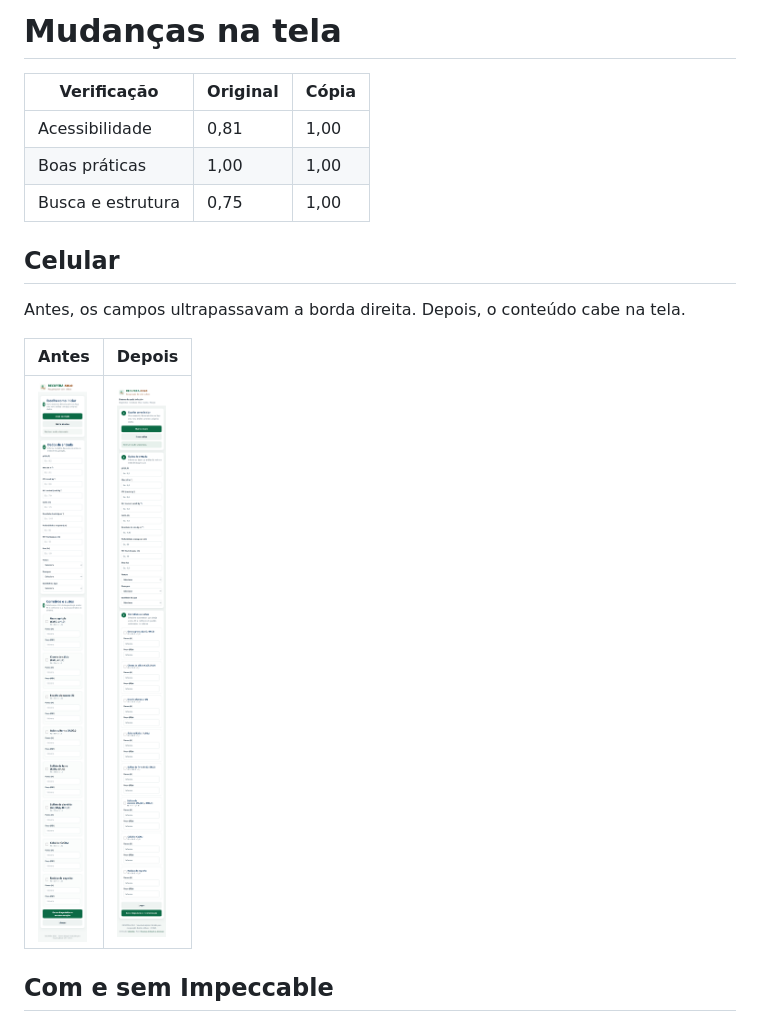
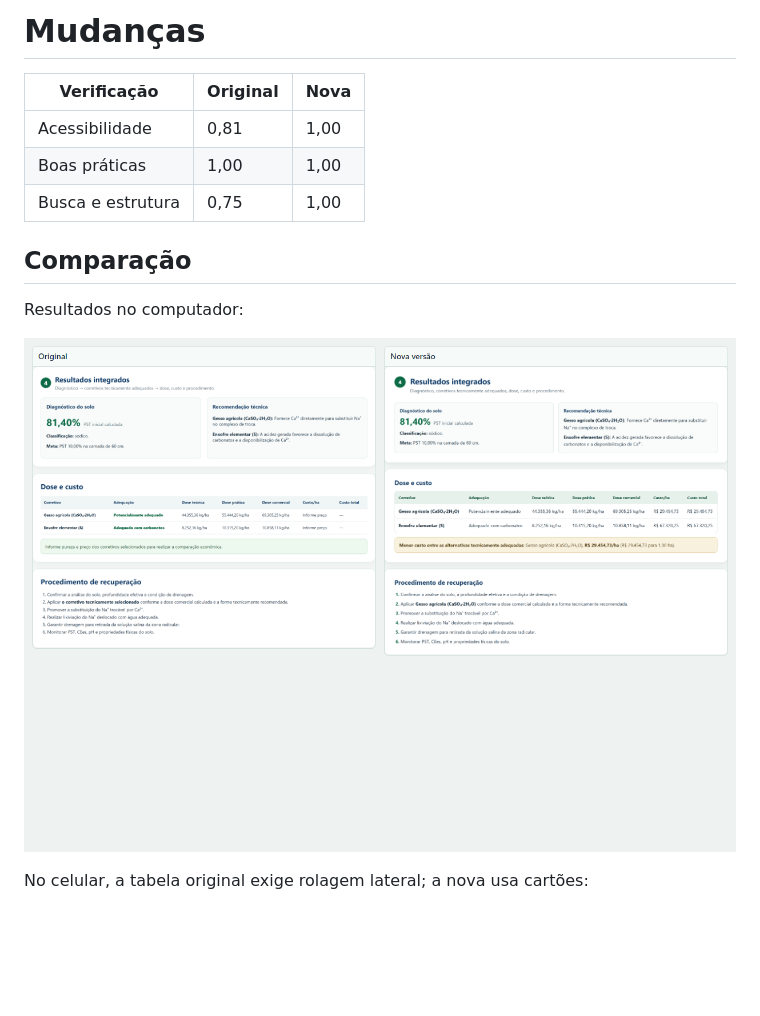
Before and after one commit to pwebufersa/recupera-solo, a Markdown page: MELHORIAS.md, the part around the change printed below. Rendered like a GitHub page; pictures changed too: prints/antes-celular.png (deleted), prints/comparacao-desktop.png, prints/depois-celular.png (deleted); blank space fills up the shorter version.

```diff
--- a/MELHORIAS.md
+++ b/MELHORIAS.md
@@ -1,18 +1,16 @@
-# Mudanças na tela
+# Mudanças
 
-| Verificação | Original | Cópia |
+| Verificação | Original | Nova |
 |---|---|---|
 | Acessibilidade | 0,81 | 1,00 |
 | Boas práticas | 1,00 | 1,00 |
 | Busca e estrutura | 0,75 | 1,00 |
 
-## Celular
+## Comparação
 
-Antes, os campos ultrapassavam a borda direita. Depois, o conteúdo cabe na tela.
+Resultados no computador:
 
-| Antes | Depois |
-|---|---|
-| ![Antes](prints/antes-celular.png) | ![Depois](prints/depois-celular.png) |
+![Comparação no computador](prints/comparacao-desktop.png)
 
-## Com e sem Impeccable
+No celular, a tabela original exige rolagem lateral; a nova usa cartões:
 
```
Also changed, not shown: other parts of MELHORIAS.md (+6 -15 lines), PRECOS.md (+7 -10 lines), README.md (+13 -34 lines), prints/antes-desktop.png (deleted), prints/comparacao-celular.png, prints/depois-desktop.png (deleted), 1 other file.
